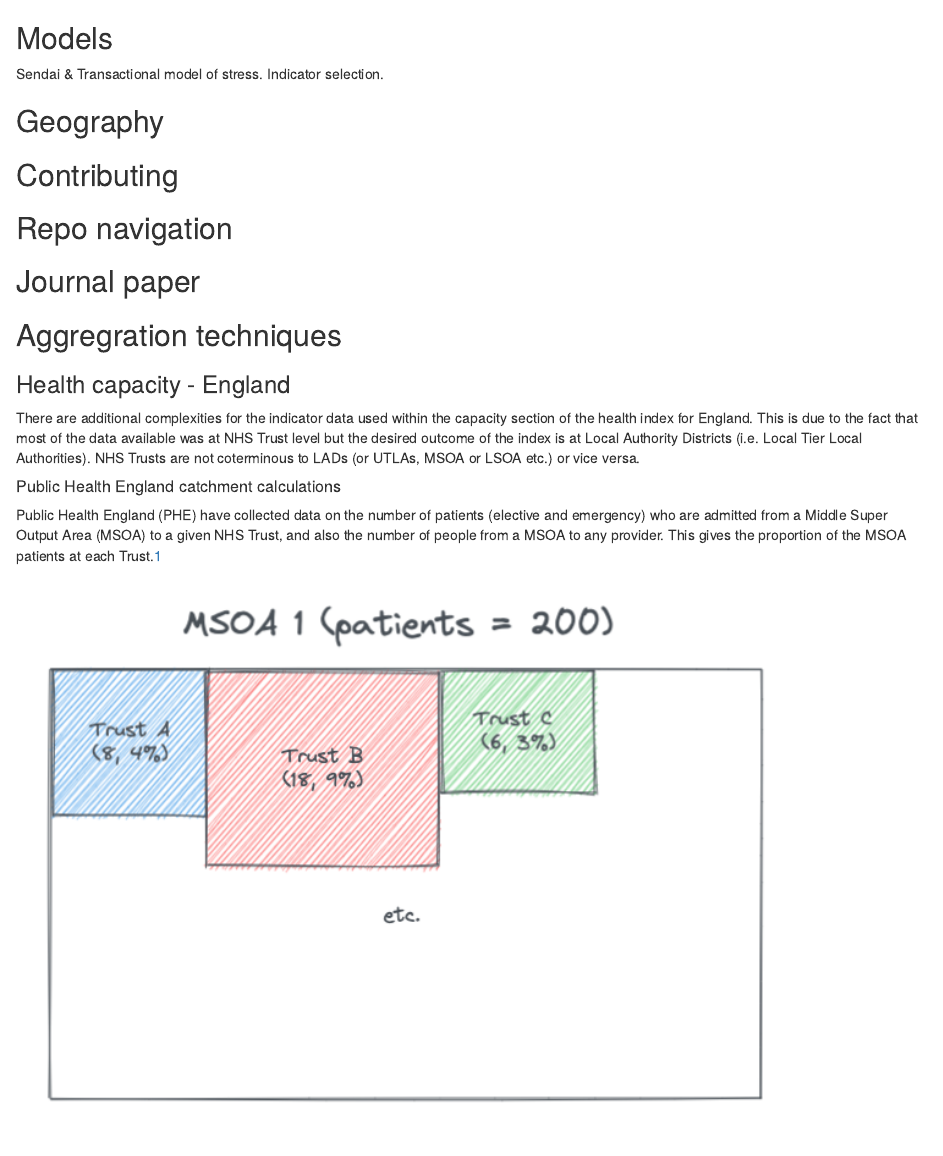
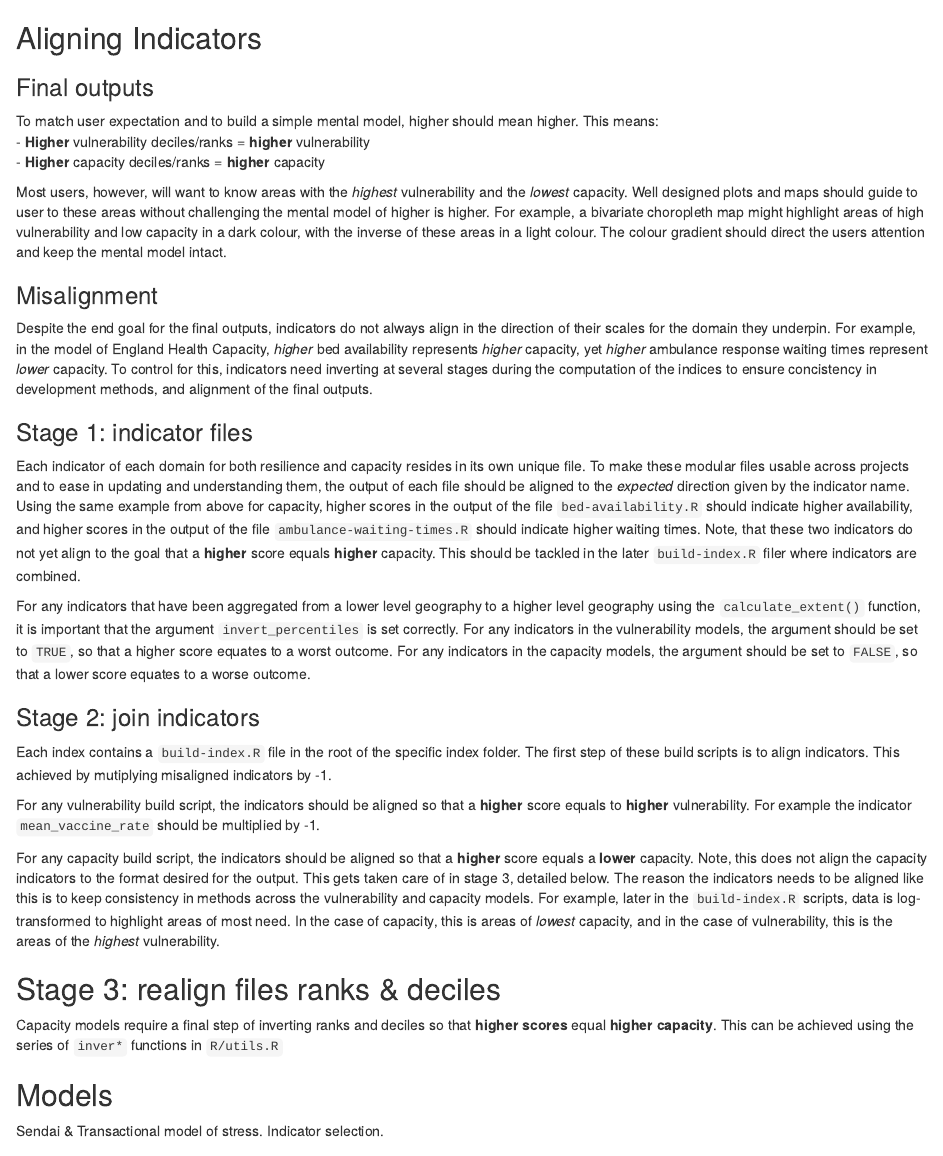
Before and after one commit to britishredcrosssociety/resilience-index-book, an R Markdown document (02-technical.Rmd): the page in a window 1100 px wide, from 60 px down. Rendered offline with R 4.5, knitr and Pandoc, with nearby package versions; drawn as R Markdown's standard HTML page in place of the format the file asks for.

Commit message:
Add notes on indicator aligment

```diff
--- a/02-technical.Rmd
+++ b/02-technical.Rmd
@@ -1,4 +1,75 @@
 # Technical
+
+## Aligning Indicators
+
+### Final outputs
+
+To match user expectation and to build a simple mental model, higher should mean
+higher. This means:
+- **Higher** vulnerability deciles/ranks = **higher** vulnerability
+- **Higher** capacity deciles/ranks = **higher** capacity
+
+Most users, however, will want to know areas with the *highest* vulnerability and
+the *lowest* capacity. Well designed plots and maps should guide to user to these
+areas without challenging the mental model of higher is higher. For example, a
+bivariate choropleth map might highlight areas of high vulnerability and low
+capacity in a dark colour, with the inverse of these areas in a light colour. The
+colour gradient should direct the users attention and keep the mental model intact.
+
+### Misalignment
+
+Despite the end goal for the final outputs, indicators do not always align in the
+direction of their scales for the domain they underpin. For example, in the model
+of England Health Capacity, *higher* bed availability represents *higher* capacity,
+yet *higher* ambulance response waiting times represent *lower* capacity. To
+control for this, indicators need inverting at several stages during the computation
+of the indices to ensure concistency in development methods, and alignment of the
+final outputs.
+
+### Stage 1: indicator files
+
+Each indicator of each domain for both resilience and capacity resides in its
+own unique file. To make these modular files usable across projects and to ease
+in updating and understanding them, the output of each file should be aligned to
+the *expected* direction given by the indicator name. Using the same example from
+above for capacity, higher scores in the output of the file `bed-availability.R` should indicate
+higher availability, and higher scores in the output of the file `ambulance-waiting-times.R`
+should indicate higher waiting times. Note, that these two indicators do not yet
+align to the goal that a **higher** score equals **higher** capacity. This should
+be tackled in the later `build-index.R` filer where indicators are combined.
+
+For any indicators that have been aggregated from a lower level geography to a
+higher level geography using the `calculate_extent()` function, it is important
+that the argument `invert_percentiles` is set correctly. For any indicators in the
+vulnerability models, the argument should be set to `TRUE`, so that a higher
+score equates to a worst outcome. For any indicators in the capacity models, the
+argument should be set to `FALSE`, so that a lower score equates to a worse outcome.
+
+
+### Stage 2: join indicators
+
+Each index contains a `build-index.R` file in the root of the specific index folder.
+The first step of these build scripts is to align indicators. This achieved by
+mutiplying misaligned indicators by -1.
+
+For any vulnerability build script, the indicators should be aligned so that a
+**higher** score equals to **higher** vulnerability. For example the indicator
+`mean_vaccine_rate` should be multiplied by -1.
+
+For any capacity build script, the indicators should be aligned so that a **higher**
+score equals a **lower** capacity. Note, this does not align the capacity indicators
+to the format desired for the output. This gets taken care of in stage 3, detailed
+below. The reason the indicators needs to be aligned like this is to keep consistency
+in methods across the vulnerability and capacity models. For example, later in the
+`build-index.R` scripts, data is log-transformed to highlight areas of most need.
+In the case of capacity, this is areas of *lowest* capacity, and in the case of
+vulnerability, this is the areas of the *highest* vulnerability.
+
+## Stage 3: realign files ranks & deciles
+
+Capacity models require a final step of inverting ranks and deciles so that
+**higher scores** equal **higher capacity**. This can be achieved using the series
+of `inver*` functions in `R/utils.R`
 
 ## Models
 Sendai & Transactional model of stress. Indicator selection.
```
Also changed, not shown: docs/02-technical.md, docs/index.md, docs/reference-keys.txt, docs/search.json, 5 other files.
